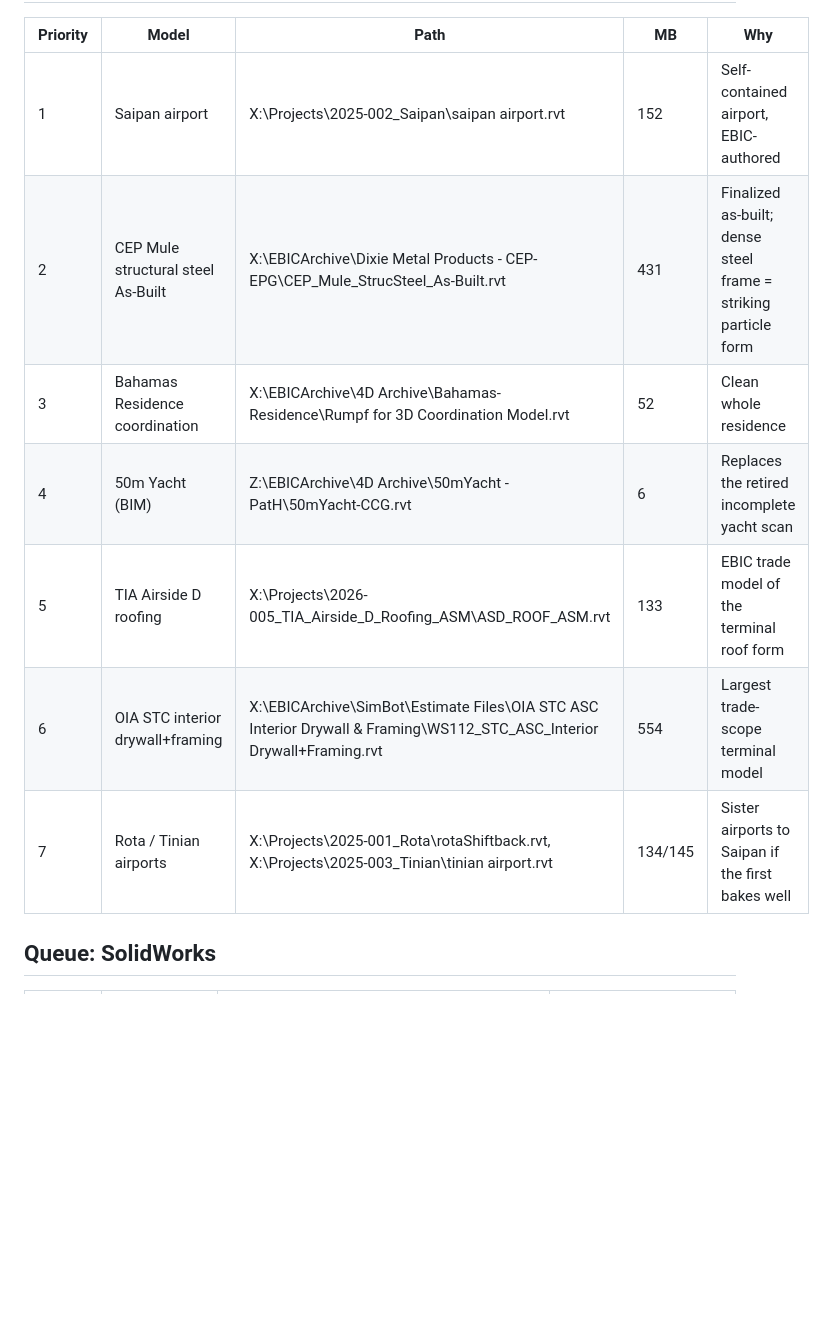
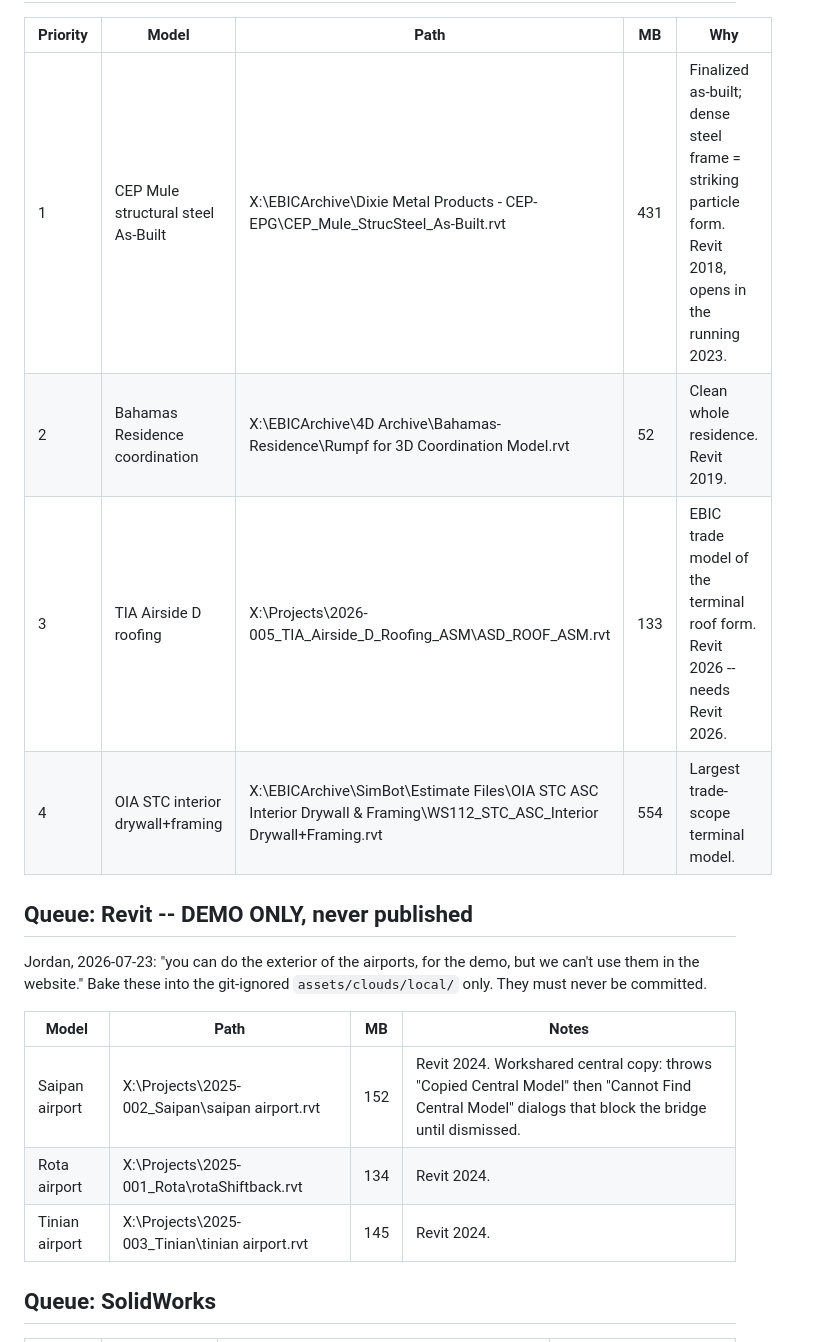
Before and after one commit to SamuraiBuddha/EBIC-website, a Markdown page: showcase/PIPELINE.md, the part around one of its changes. Rendered like a GitHub page; blank space fills up the shorter version.

```diff
--- a/showcase/PIPELINE.md
+++ b/showcase/PIPELINE.md
@@ -31,13 +42,22 @@ manual FBX->GLB; SolidWorks 2019+ -> File > Save As > Extended Reality
 
 | Priority | Model | Path | MB | Why |
 |---|---|---|---|---|
-| 1 | Saipan airport | X:\Projects\2025-002_Saipan\saipan airport.rvt | 152 | Self-contained airport, EBIC-authored |
-| 2 | CEP Mule structural steel As-Built | X:\EBICArchive\Dixie Metal Products - CEP-EPG\CEP_Mule_StrucSteel_As-Built.rvt | 431 | Finalized as-built; dense steel frame = striking particle form |
-| 3 | Bahamas Residence coordination | X:\EBICArchive\4D Archive\Bahamas-Residence\Rumpf for 3D Coordination Model.rvt | 52 | Clean whole residence |
-| 4 | 50m Yacht (BIM) | Z:\EBICArchive\4D Archive\50mYacht - PatH\50mYacht-CCG.rvt | 6 | Replaces the retired incomplete yacht scan |
-| 5 | TIA Airside D roofing | X:\Projects\2026-005_TIA_Airside_D_Roofing_ASM\ASD_ROOF_ASM.rvt | 133 | EBIC trade model of the terminal roof form |
-| 6 | OIA STC interior drywall+framing | X:\EBICArchive\SimBot\Estimate Files\OIA STC ASC Interior Drywall & Framing\WS112_STC_ASC_Interior Drywall+Framing.rvt | 554 | Largest trade-scope terminal model |
-| 7 | Rota / Tinian airports | X:\Projects\2025-001_Rota\rotaShiftback.rvt, X:\Projects\2025-003_Tinian\tinian airport.rvt | 134/145 | Sister airports to Saipan if the first bakes well |
+| 1 | CEP Mule structural steel As-Built | X:\EBICArchive\Dixie Metal Products - CEP-EPG\CEP_Mule_StrucSteel_As-Built.rvt | 431 | Finalized as-built; dense steel frame = striking particle form. Revit 2018, opens in the running 2023. |
+| 2 | Bahamas Residence coordination | X:\EBICArchive\4D Archive\Bahamas-Residence\Rumpf for 3D Coordination Model.rvt | 52 | Clean whole residence. Revit 2019. |
+| 3 | TIA Airside D roofing | X:\Projects\2026-005_TIA_Airside_D_Roofing_ASM\ASD_ROOF_ASM.rvt | 133 | EBIC trade model of the terminal roof form. Revit 2026 -- needs Revit 2026. |
+| 4 | OIA STC interior drywall+framing | X:\EBICArchive\SimBot\Estimate Files\OIA STC ASC Interior Drywall & Framing\WS112_STC_ASC_Interior Drywall+Framing.rvt | 554 | Largest trade-scope terminal model. |
+
+## Queue: Revit -- DEMO ONLY, never published
+
+Jordan, 2026-07-23: "you can do the exterior of the airports, for the
+demo, but we can't use them in the website." Bake these into the
+git-ignored `assets/clouds/local/` only. They must never be committed.
+
+| Model | Path | MB | Notes |
+|---|---|---|---|
+| Saipan airport | X:\Projects\2025-002_Saipan\saipan airport.rvt | 152 | Revit 2024. Workshared central copy: throws "Copied Central Model" then "Cannot Find Central Model" dialogs that block the bridge until dismissed. |
+| Rota airport | X:\Projects\2025-001_Rota\rotaShiftback.rvt | 134 | Revit 2024. |
+| Tinian airport | X:\Projects\2025-003_Tinian\tinian airport.rvt | 145 | Revit 2024. |
 
 ## Queue: SolidWorks
 
```
Also changed, not shown: other parts of showcase/PIPELINE.md (+30 -20 lines).
